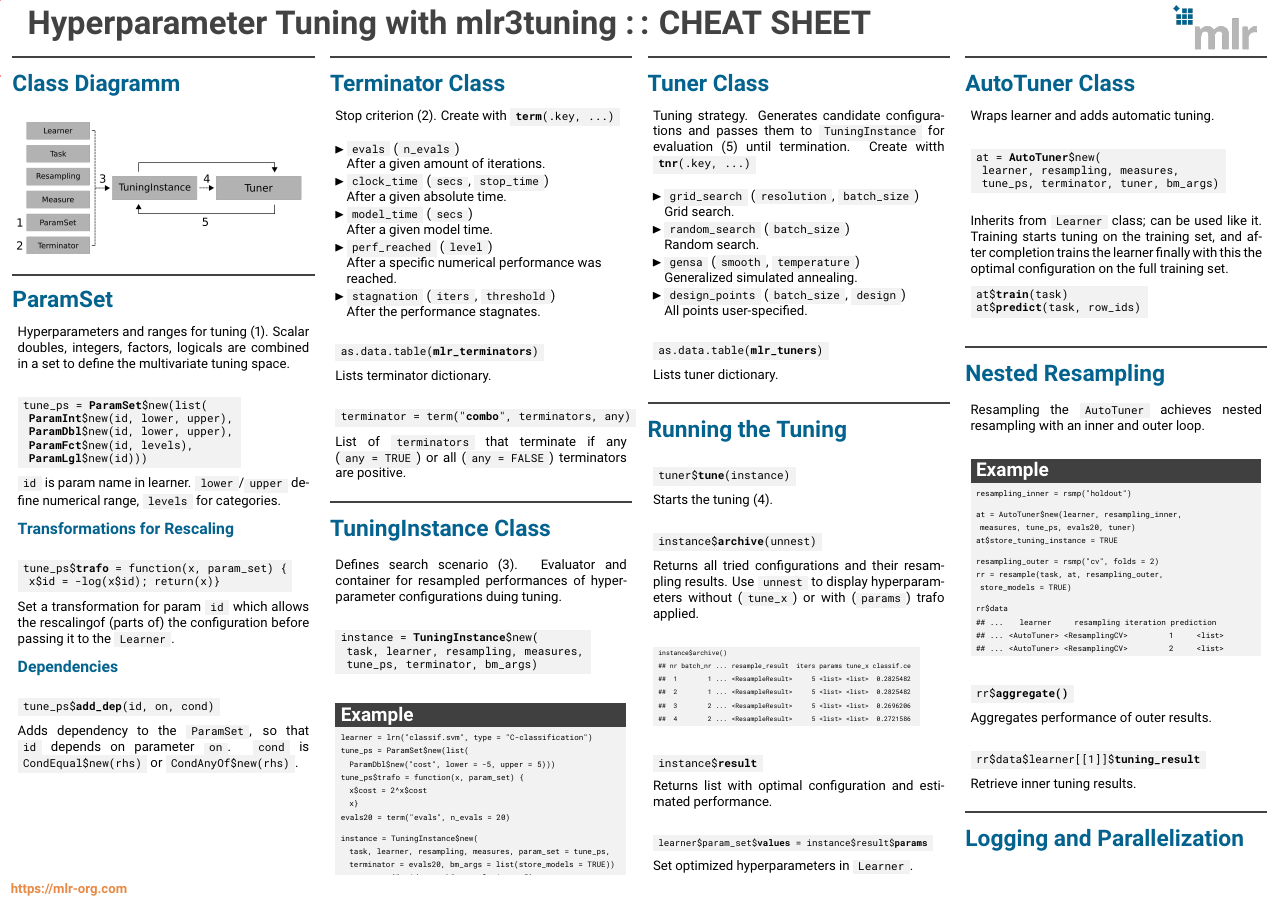
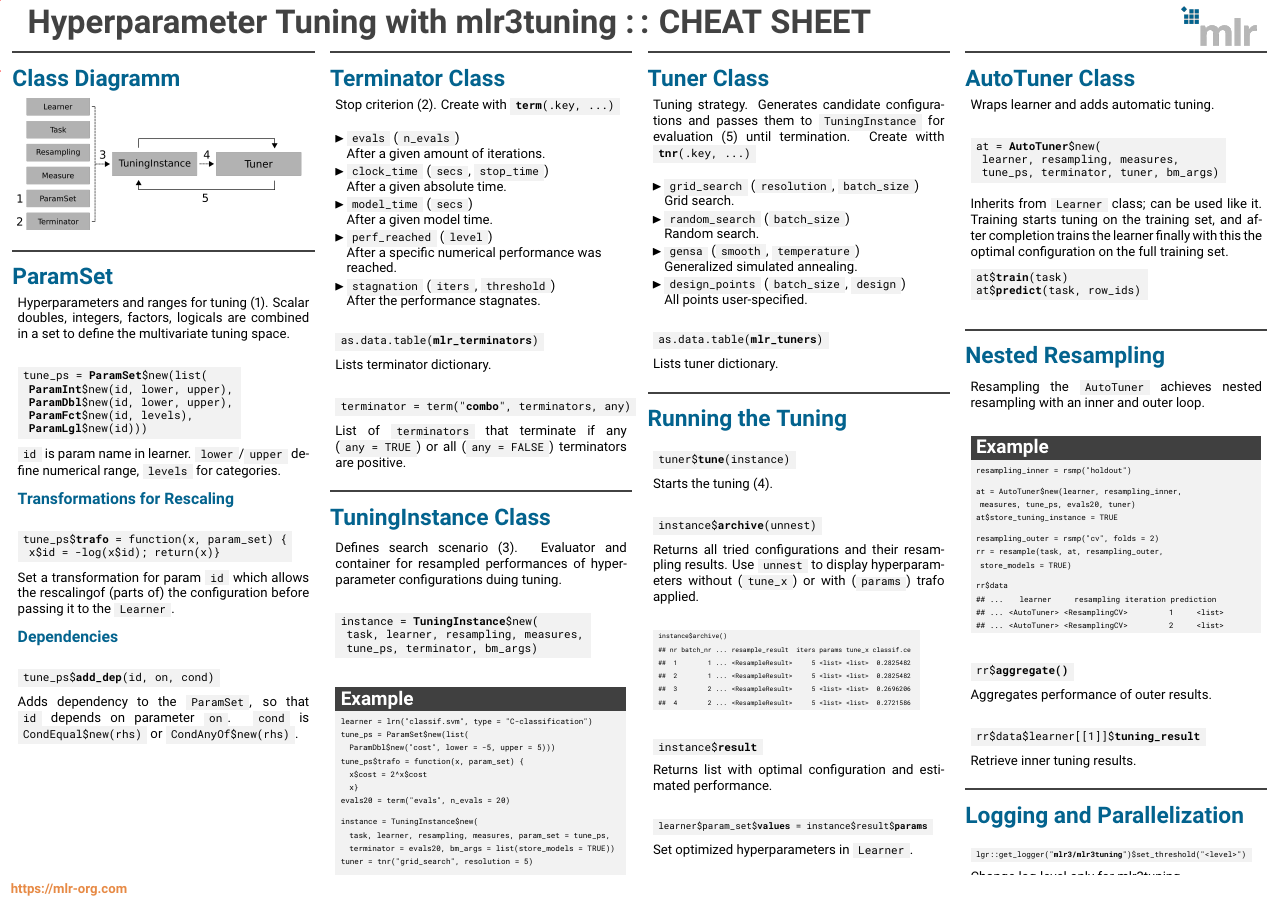
Before and after one commit to mlr-org/mlr3cheatsheets, a LaTeX poster (mlr3tuning/mlr3tuningcheatsheet.tex, which reads mlr3tuning/beamerthememlr.sty): the whole page. Compiled offline with pdfLaTeX.

Commit message:
Add vspace

```diff
--- a/mlr3tuning/beamerthememlr.sty
+++ b/mlr3tuning/beamerthememlr.sty
@@ -40,7 +40,7 @@
 		\vspace{-20pt}
 		\def\insertblocktitle{\color{mlrblue}\LARGE\raggedright#1}%
 		\par%
-		\usebeamertemplate{block begin}\leftskip=14pt\rightskip=14pt\vspace{10pt}}
+		\usebeamertemplate{block begin}\leftskip=14pt\rightskip=14pt\vspace{-5pt}}
 	{\usebeamertemplate{block end}
 \end{actionenv}}
 
@@ -54,7 +54,7 @@
 \setbeamertemplate{headline}{
 	\leavevmode
 	\begin{beamercolorbox}[wd=\paperwidth]{headline}
-		\vspace{-6ex}\\
+		\vspace{-5ex}\\
 		\begin{columns}[c]
 			\begin{column}{.03\paperwidth}
 			\end{column}
@@ -64,7 +64,7 @@
 			\end{column}
 			\begin{column}{.26\paperwidth}
 				\begin{center}
-					\includegraphics[width=.8\textwidth, height=.25\textwidth, keepaspectratio, right]{img/mlr.png}
+					\includegraphics[width=.8\textwidth, height=.225\textwidth, keepaspectratio, right]{img/mlr.png}
 				\end{center}
 			\end{column}
 			\begin{column}{.03\paperwidth}
```
Also changed, not shown: mlr3tuning/mlr3tuningcheatsheet.tex (+2 -3 lines).
